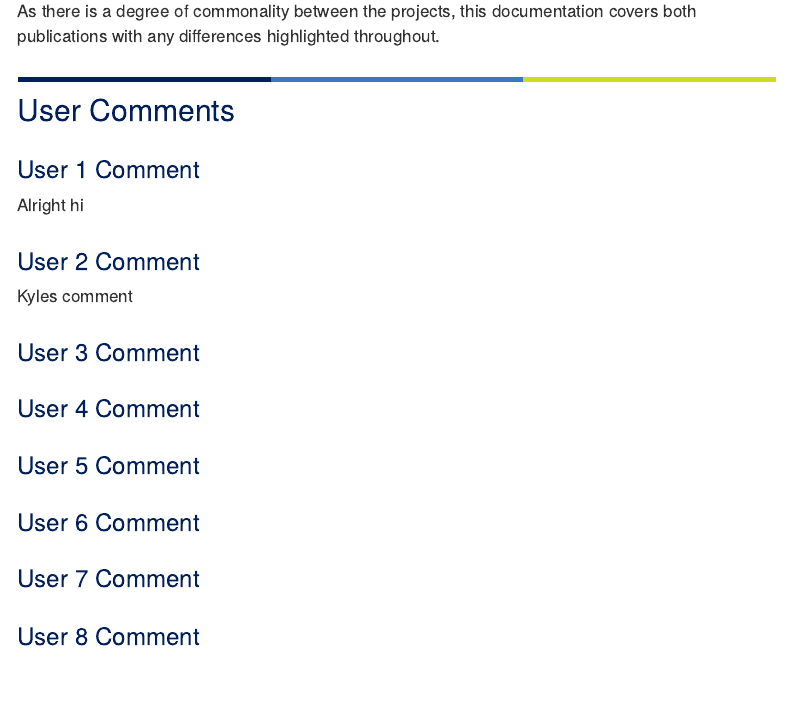
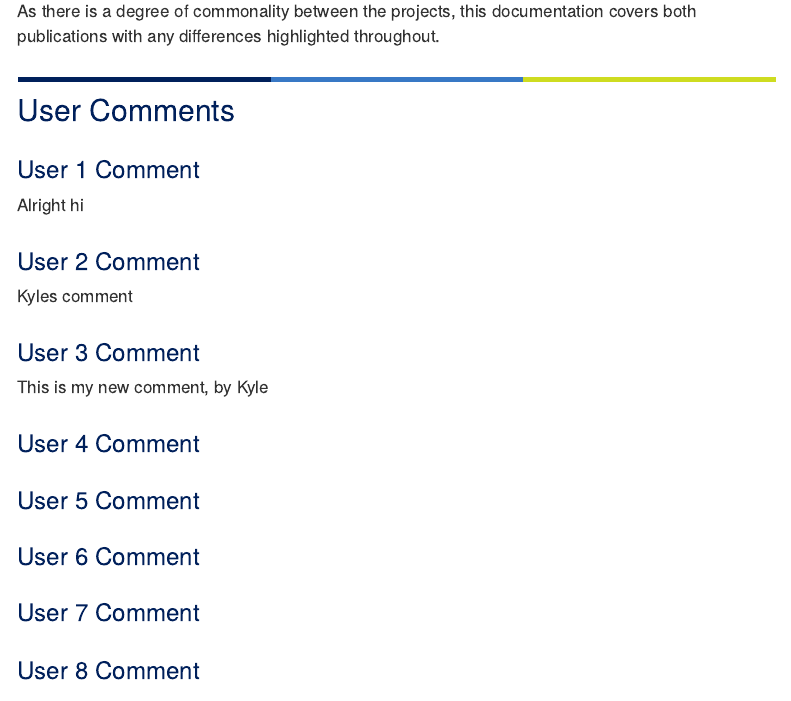
Before and after one commit to kham1508/techlab-test-repo, an R Markdown document (doh-rap-documentation.Rmd): the page in a window 1100 px wide, from 560 px down. Rendered offline with R 4.5, knitr and Pandoc, with nearby package versions; menus at the side of the page are left out.

Commit message:
added comment under user 3 comment

```diff
--- a/doh-rap-documentation.Rmd
+++ b/doh-rap-documentation.Rmd
@@ -91,6 +91,7 @@ Alright hi
 Kyles comment
 
 ### User 3 Comment
+This is my new comment, by Kyle
 
 
 ### User 4 Comment
```
